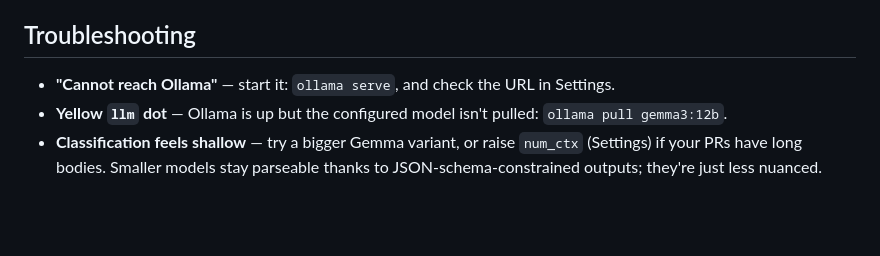
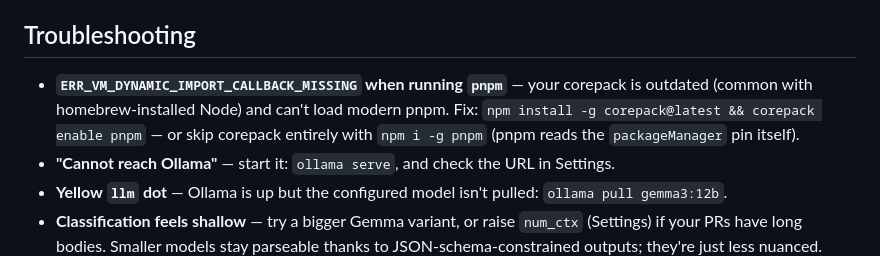
Before and after one commit to fabioelia/git-radar, a Markdown page: README.md, the part around the change. GitHub-like rendering; blank space fills up the shorter version.

Commit message:
Document corepack/pnpm dynamic-import fix in troubleshooting
https://claude.ai/code/session_01WKmBPHC88xNaG1oA9NH1RV

```diff
--- a/README.md
+++ b/README.md
@@ -108,6 +108,10 @@ pnpm test         # node --test: stats engine, store, analyzer pipeline (stubbed
 
 ## Troubleshooting
 
+- **`ERR_VM_DYNAMIC_IMPORT_CALLBACK_MISSING` when running `pnpm`** — your corepack is
+  outdated (common with homebrew-installed Node) and can't load modern pnpm. Fix:
+  `npm install -g corepack@latest && corepack enable pnpm` — or skip corepack entirely
+  with `npm i -g pnpm` (pnpm reads the `packageManager` pin itself).
 - **"Cannot reach Ollama"** — start it: `ollama serve`, and check the URL in Settings.
 - **Yellow `llm` dot** — Ollama is up but the configured model isn't pulled: `ollama pull gemma3:12b`.
 - **Classification feels shallow** — try a bigger Gemma variant, or raise `num_ctx`
```
